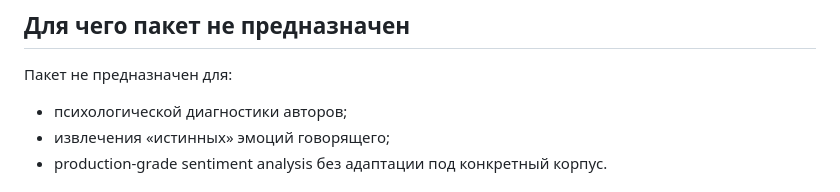
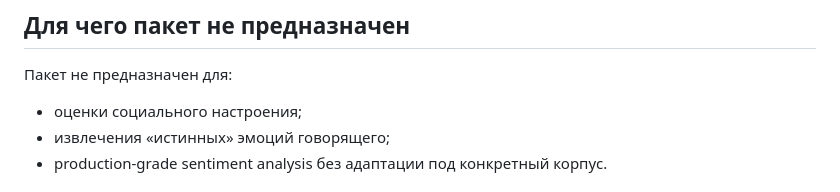
Before and after one commit to Frantsuzova/ai-discourse-analyzer, a Markdown page: README.md, the part around the change. Rendered like a GitHub page.

Commit message:
Update README to clarify package limitations

```diff
--- a/README.md
+++ b/README.md
@@ -133,7 +133,7 @@ outputs/
 ## Для чего пакет не предназначен
 
 Пакет не предназначен для:
-- психологической диагностики авторов;
+- оценки социального настроения;
 - извлечения «истинных» эмоций говорящего;
 - production-grade sentiment analysis без адаптации под конкретный корпус.
 
```
